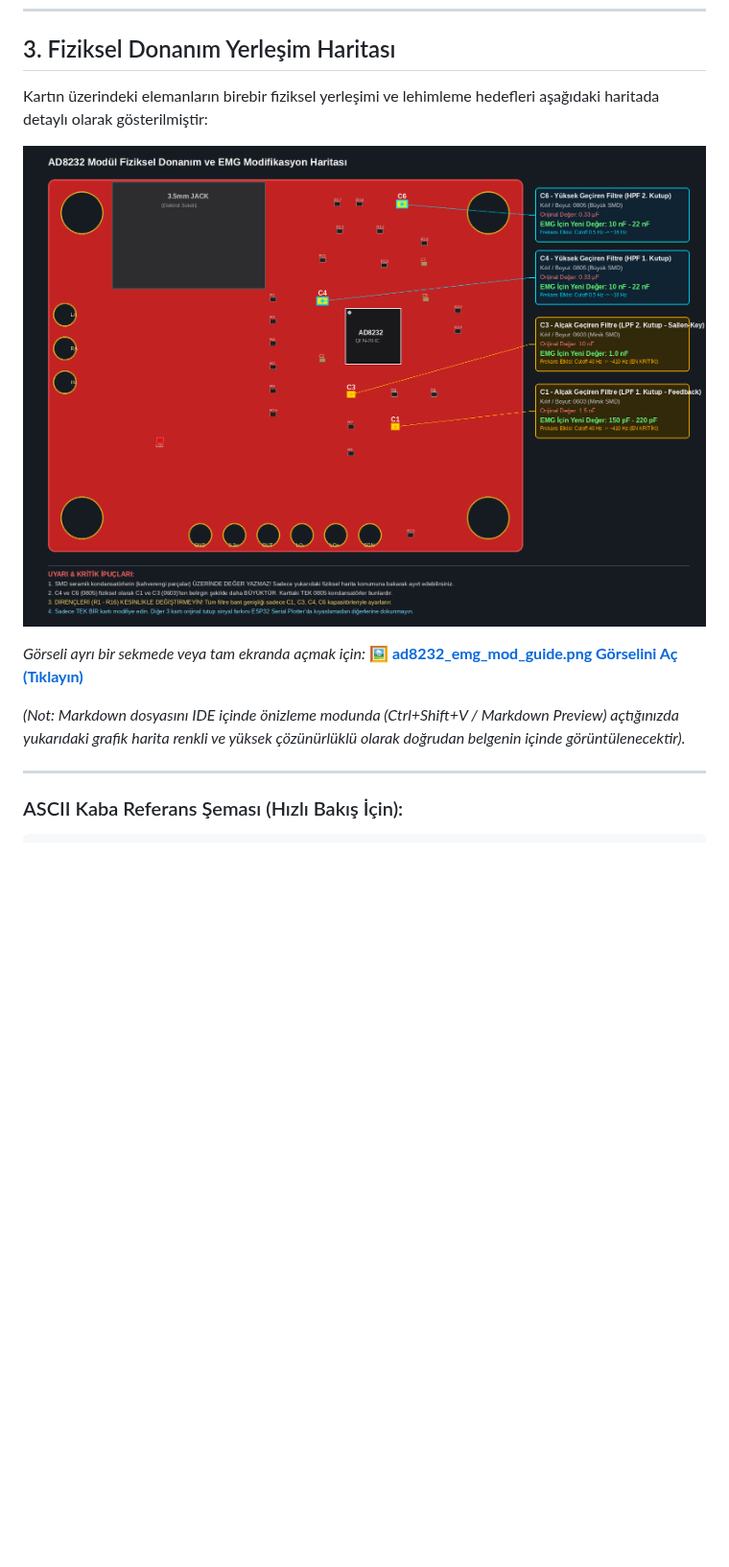
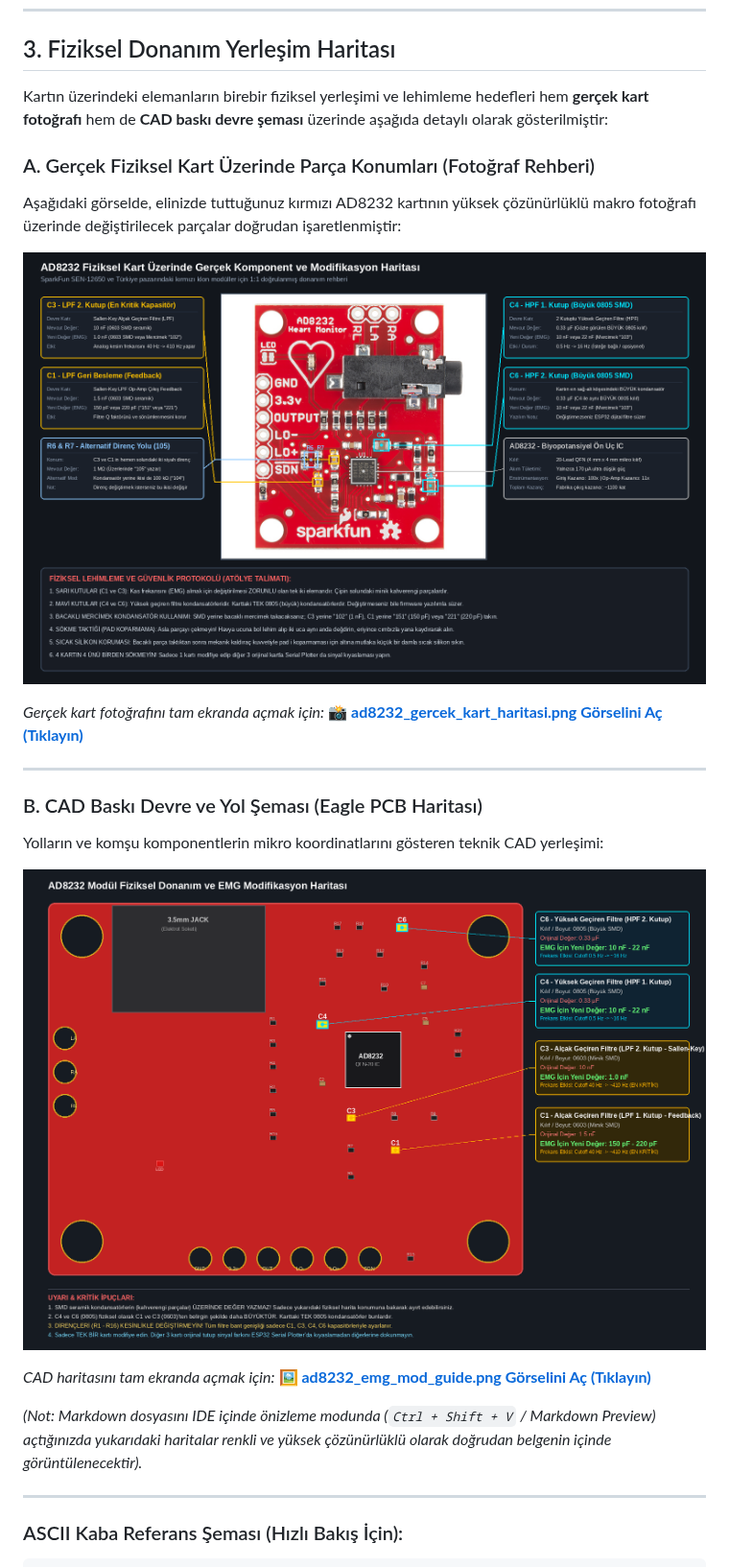
Before and after one commit to nziyak/nuada-bionic-hand-tinyml, a Markdown page: docs/ad8232_emg_modifikasyon_rehberi.md, the part around the change. Shown at 96% size. GitHub-like rendering; pictures changed too: docs/ad8232_gercek_kart_haritasi.png (added); blank space fills up the shorter version.

Commit message:
docs: add real physical board annotated infographic for AD8232 EMG modification

```diff
--- a/docs/ad8232_emg_modifikasyon_rehberi.md
+++ b/docs/ad8232_emg_modifikasyon_rehberi.md
@@ -48,13 +48,25 @@ Eagle CAD `.brd` ve `.sch` dosyalarından çıkarılan mikrometre hassasiyetinde
 
 ## 3. Fiziksel Donanım Yerleşim Haritası
 
-Kartın üzerindeki elemanların birebir fiziksel yerleşimi ve lehimleme hedefleri aşağıdaki haritada detaylı olarak gösterilmiştir:
+Kartın üzerindeki elemanların birebir fiziksel yerleşimi ve lehimleme hedefleri hem **gerçek kart fotoğrafı** hem de **CAD baskı devre şeması** üzerinde aşağıda detaylı olarak gösterilmiştir:
 
-![AD8232 EMG Modifikasyon Haritası](./ad8232_emg_mod_guide.png)
+### A. Gerçek Fiziksel Kart Üzerinde Parça Konumları (Fotoğraf Rehberi)
+Aşağıdaki görselde, elinizde tuttuğunuz kırmızı AD8232 kartının yüksek çözünürlüklü makro fotoğrafı üzerinde değiştirilecek parçalar doğrudan işaretlenmiştir:
 
-*Görseli ayrı bir sekmede veya tam ekranda açmak için:* **[🖼️ ad8232_emg_mod_guide.png Görselini Aç (Tıklayın)](./ad8232_emg_mod_guide.png)**
+![AD8232 Gerçek Kart Üzerinde Parça Haritası](./ad8232_gercek_kart_haritasi.png)
 
-*(Not: Markdown dosyasını IDE içinde önizleme modunda (Ctrl+Shift+V / Markdown Preview) açtığınızda yukarıdaki grafik harita renkli ve yüksek çözünürlüklü olarak doğrudan belgenin içinde görüntülenecektir).*
+*Gerçek kart fotoğrafını tam ekranda açmak için:* **[📸 ad8232_gercek_kart_haritasi.png Görselini Aç (Tıklayın)](./ad8232_gercek_kart_haritasi.png)**
+
+---
+
+### B. CAD Baskı Devre ve Yol Şeması (Eagle PCB Haritası)
+Yolların ve komşu komponentlerin mikro koordinatlarını gösteren teknik CAD yerleşimi:
+
+![AD8232 CAD Modifikasyon Haritası](./ad8232_emg_mod_guide.png)
+
+*CAD haritasını tam ekranda açmak için:* **[🖼️ ad8232_emg_mod_guide.png Görselini Aç (Tıklayın)](./ad8232_emg_mod_guide.png)**
+
+*(Not: Markdown dosyasını IDE içinde önizleme modunda (`Ctrl + Shift + V` / Markdown Preview) açtığınızda yukarıdaki haritalar renkli ve yüksek çözünürlüklü olarak doğrudan belgenin içinde görüntülenecektir).*
 
 ---
 
```
